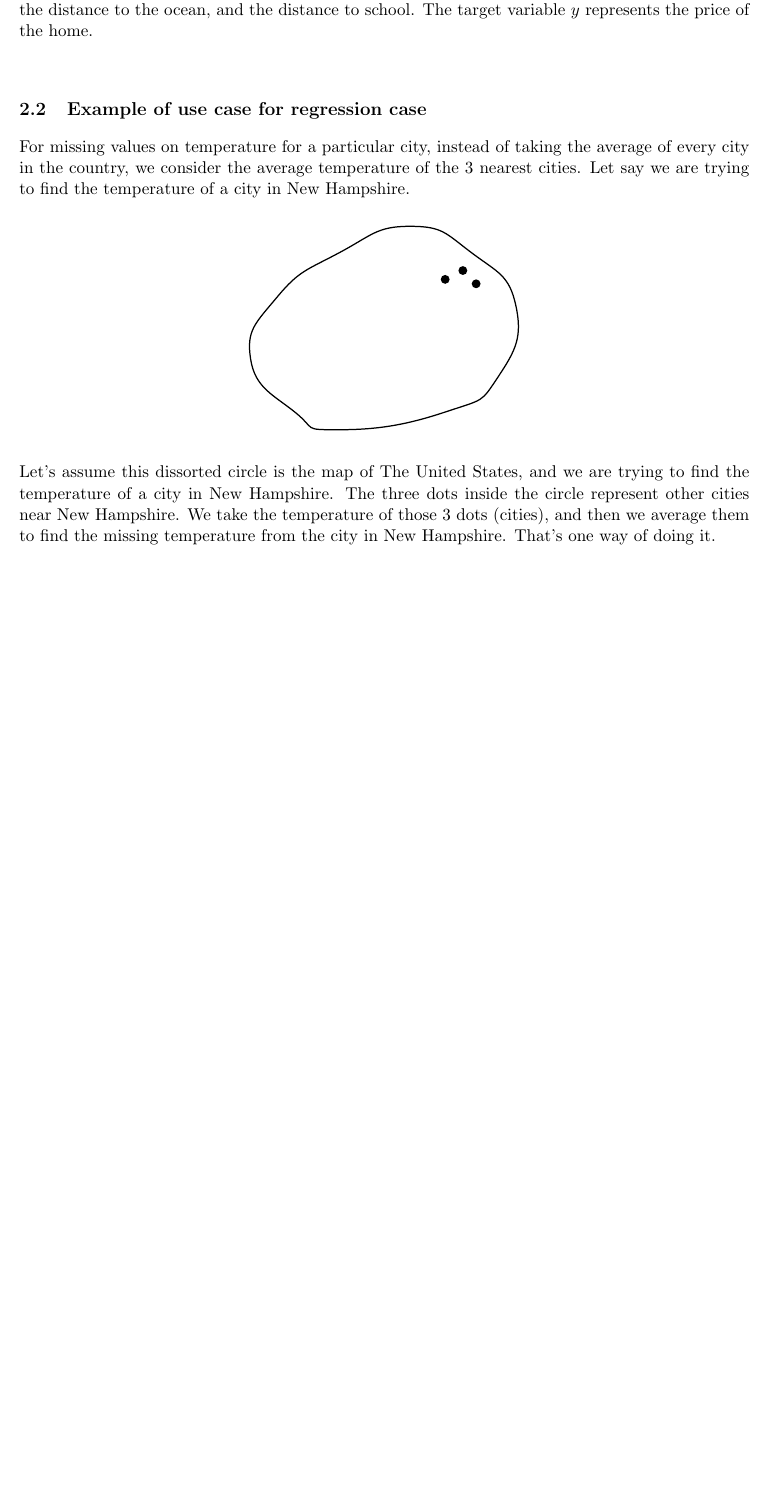
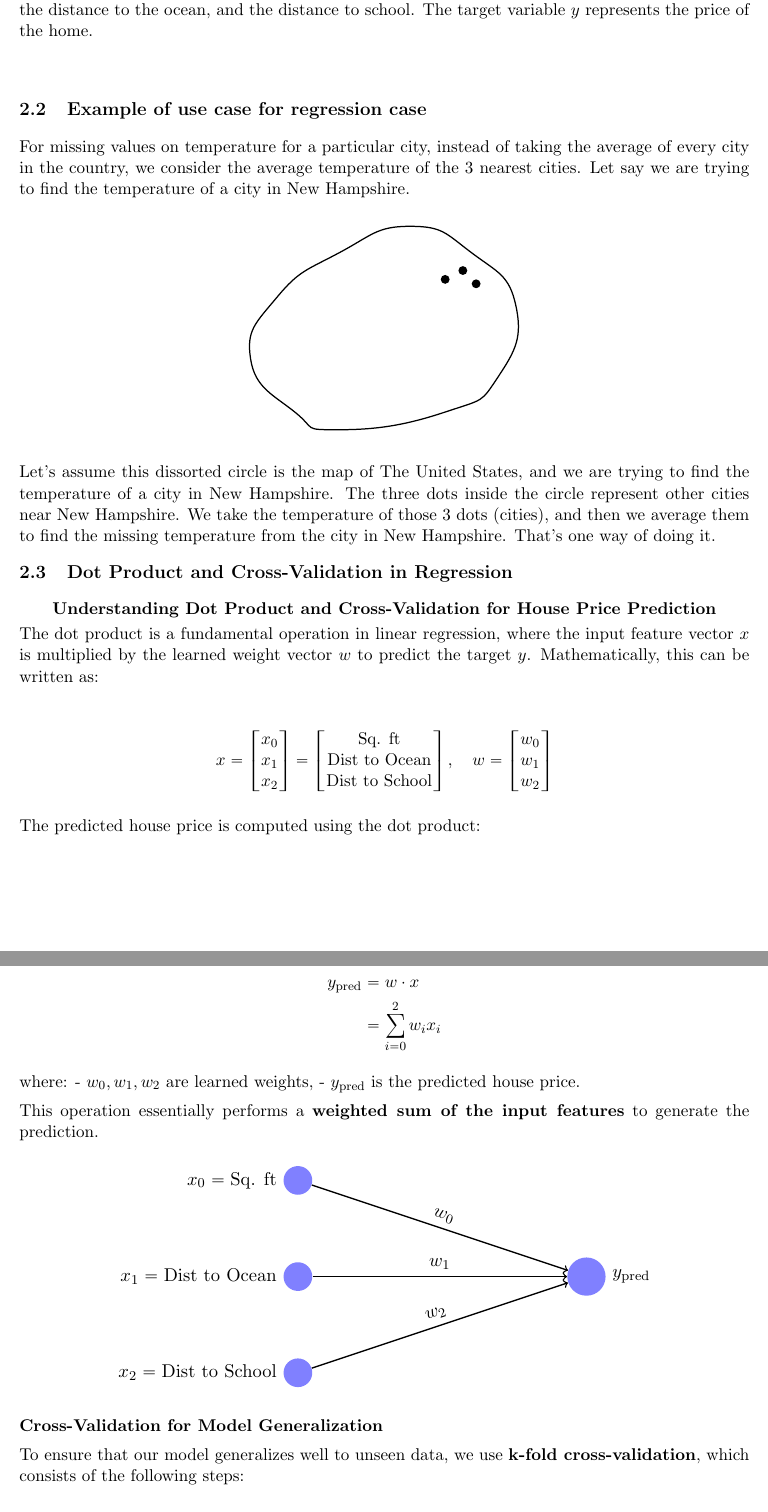
Before and after one commit to wyattmccurdy12/cos-470-usm, a LaTeX problem sheet (control.tex, which reads code.tex, lectures/4.tex): part of page 2 of 8 before the commit and two parts of pages 2 and 3 of 9 after it, the two joined at a grey line, cut so that both start at the same text, the shorter picture padded with empty space. Compiled offline with pdfLaTeX.

Commit message:
Added cross validation for regression and syntax highlighting for code snippets

```diff
--- a/code.tex
+++ b/code.tex
@@ -13,6 +13,7 @@
 \usepackage{colortbl}
 \usepackage{textcomp}
 \usepackage{listings}
+\usepackage{minted}
 
 % Colors
 % -----------------
--- a/lectures/4.tex
+++ b/lectures/4.tex
@@ -80,3 +80,66 @@ to find the temperature of a city in New Hampshire. The three dots inside the ci
 represent other cities near New Hampshire. We take the temperature of those 3 dots (cities),
 and then we average them to find the missing temperature from the city in New Hampshire. That's one
 way of doing it.
+
+\subsection{Dot Product and Cross-Validation in Regression}
+
+\begin{center}
+    \textbf{Understanding Dot Product and Cross-Validation for House Price Prediction}
+\end{center}
+
+\vspace{-0.5cm}
+
+The dot product is a fundamental operation in linear regression, where the input feature vector \( x \) is multiplied by the learned weight vector \( w \) to predict the target \( y \). Mathematically, this can be written as:
+
+\begin{align*}
+    x &= \begin{bmatrix}
+            x_0 \\ x_1 \\ x_2
+         \end{bmatrix} =
+         \begin{bmatrix}
+            \text{Sq. ft} \\
+            \text{Dist to Ocean} \\
+            \text{Dist to School}
+         \end{bmatrix}, \quad
+    w = \begin{bmatrix}
+            w_0 \\ w_1 \\ w_2
+         \end{bmatrix}
+\end{align*}
+
+The predicted house price is computed using the dot product:
+
+\begin{align*}
+    y_{\text{pred}} &= w \cdot x \\
+    &= \sum_{i=0}^{2} w_i x_i
+\end{align*}
+
+
+where:
+- \( w_0, w_1, w_2 \) are learned weights,
+- \( y_{\text{pred}} \) is the predicted house price.
+
+This operation essentially performs a \textbf{weighted sum of the input features} to generate the prediction.
+
+\begin{center}
+\resizebox{!}{5cm}{ % Adjust height, width auto-scales
+    \begin{tikzpicture}
+        % Input nodes (features)
+        \node[circle, fill=blue!50, inner sep=6pt, label=left:{$x_0 = \text{Sq. ft}$}] (x0) at (0,6) {};
+        \node[circle, fill=blue!50, inner sep=6pt, label=left:{$x_1 = \text{Dist to Ocean}$}] (x1) at (0,4) {};
+        \node[circle, fill=blue!50, inner sep=6pt, label=left:{$x_2 = \text{Dist to School}$}] (x2) at (0,2) {};
+
+        % Output node (prediction)
+        \node[circle, fill=blue!50, inner sep=8pt, label=right:{$y_{\text{pred}}$}] (output) at (6,4) {};
+
+        % Weights and connections
+        \draw[thick, ->] (x0) -- node[midway, above, sloped] {\(w_0\)} (output);
+        \draw[thick, ->] (x1) -- node[midway, above, sloped] {\(w_1\)} (output);
+        \draw[thick, ->] (x2) -- node[midway, above, sloped] {\(w_2\)} (output);
+
+    \end{tikzpicture}
+}
+\end{center}
+
+
+\textbf{Cross-Validation for Model Generalization}
+
+To ensure that our model generalizes well to unseen data, we use \textbf{k-fold cross-validation}, which consists of the following steps:
```
Also changed, not shown: lectures/lecture4.pdf, lectures/4.tex (17 more changed lines).
